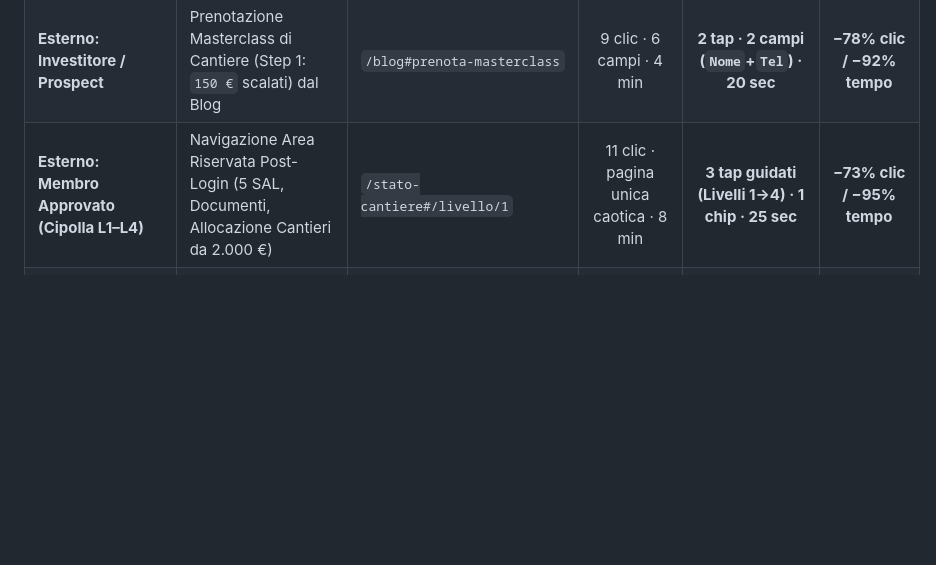
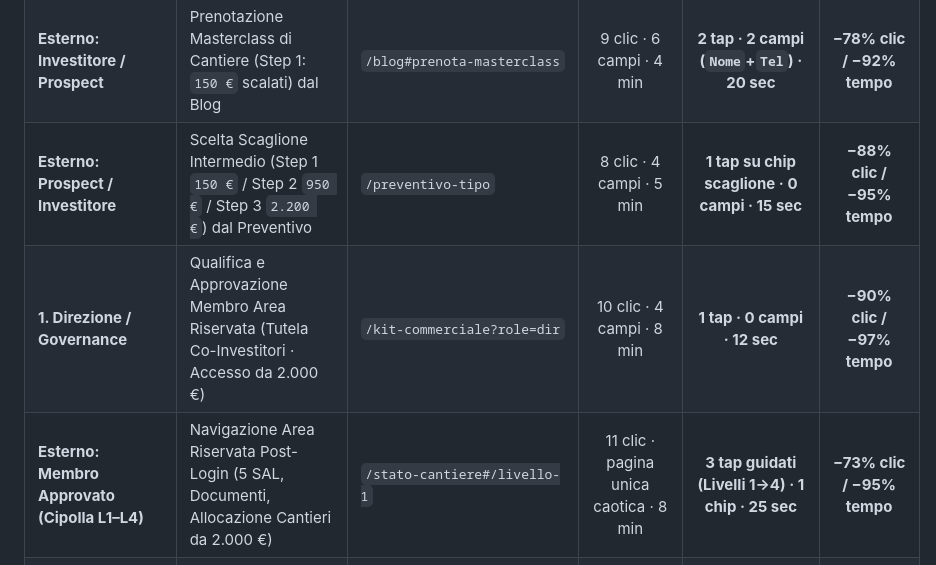
Before and after one commit to aherrerassantos-afk/TOSCAN-CSOTRUZIONI, a Markdown page: SITE_RULES.md, the part around the change. Drawn GitHub-style; blank space fills up the shorter version.

```diff
--- a/SITE_RULES.md
+++ b/SITE_RULES.md
@@ -151,7 +151,9 @@ Usare con coerenza in tutto il sito il vocabolario proprietario di **Toscan Cost
 | **Interno: Vendite (F5.1)** | Presa in carico lead inbound da notifica `n8n` a Console già compilata | `link_console_vendite_1tap` → `/kit-commerciale` | 11 clic · 5 campi ridigitati · 4 min | **1 tap su link notifica · 0 campi · 10 sec** | **−91% clic / −96% tempo** |
 | **Interno: Vendite (CRM Tabella 1)** | Cold Calling Investitore + Offerta Micro-Servizio Step A + Invio Articolo Blog su WA + CRM | `/kit-commerciale?role=sales` | 12 clic · 5 campi · 6 min | **1 tap su riga CRM · 0 campi · 15 sec** | **−92% clic / −96% tempo** |
 | **Esterno: Investitore / Prospect** | Prenotazione Masterclass di Cantiere (Step 1: `150 €` scalati) dal Blog | `/blog#prenota-masterclass` | 9 clic · 6 campi · 4 min | **2 tap · 2 campi (`Nome`+`Tel`) · 20 sec** | **−78% clic / −92% tempo** |
-| **Esterno: Membro Approvato (Cipolla L1–L4)** | Navigazione Area Riservata Post-Login (5 SAL, Documenti, Allocazione Cantieri da 2.000 €) | `/stato-cantiere#/livello/1` | 11 clic · pagina unica caotica · 8 min | **3 tap guidati (Livelli 1→4) · 1 chip · 25 sec** | **−73% clic / −95% tempo** |
+| **Esterno: Prospect / Investitore** | Scelta Scaglione Intermedio (Step 1 `150 €` / Step 2 `950 €` / Step 3 `2.200 €`) dal Preventivo | `/preventivo-tipo` | 8 clic · 4 campi · 5 min | **1 tap su chip scaglione · 0 campi · 15 sec** | **−88% clic / −95% tempo** |
+| **1. Direzione / Governance** | Qualifica e Approvazione Membro Area Riservata (Tutela Co-Investitori · Accesso da 2.000 €) | `/kit-commerciale?role=dir` | 10 clic · 4 campi · 8 min | **1 tap · 0 campi · 12 sec** | **−90% clic / −97% tempo** |
+| **Esterno: Membro Approvato (Cipolla L1–L4)** | Navigazione Area Riservata Post-Login (5 SAL, Documenti, Allocazione Cantieri da 2.000 €) | `/stato-cantiere#/livello-1` | 11 clic · pagina unica caotica · 8 min | **3 tap guidati (Livelli 1→4) · 1 chip · 25 sec** | **−73% clic / −95% tempo** |
 | **Esterno: Partner / Fornitore** | Segnalazione immobile e generazione Accordo Partner (2–3%) | `/partner#attiva-partner` | 9 clic · 7 campi impropri · 4 min | **2 tap · 2 campi (`Studio`+`Tel`) · 25 sec** | **−78% clic / −90% tempo** |
 
 ---
```
